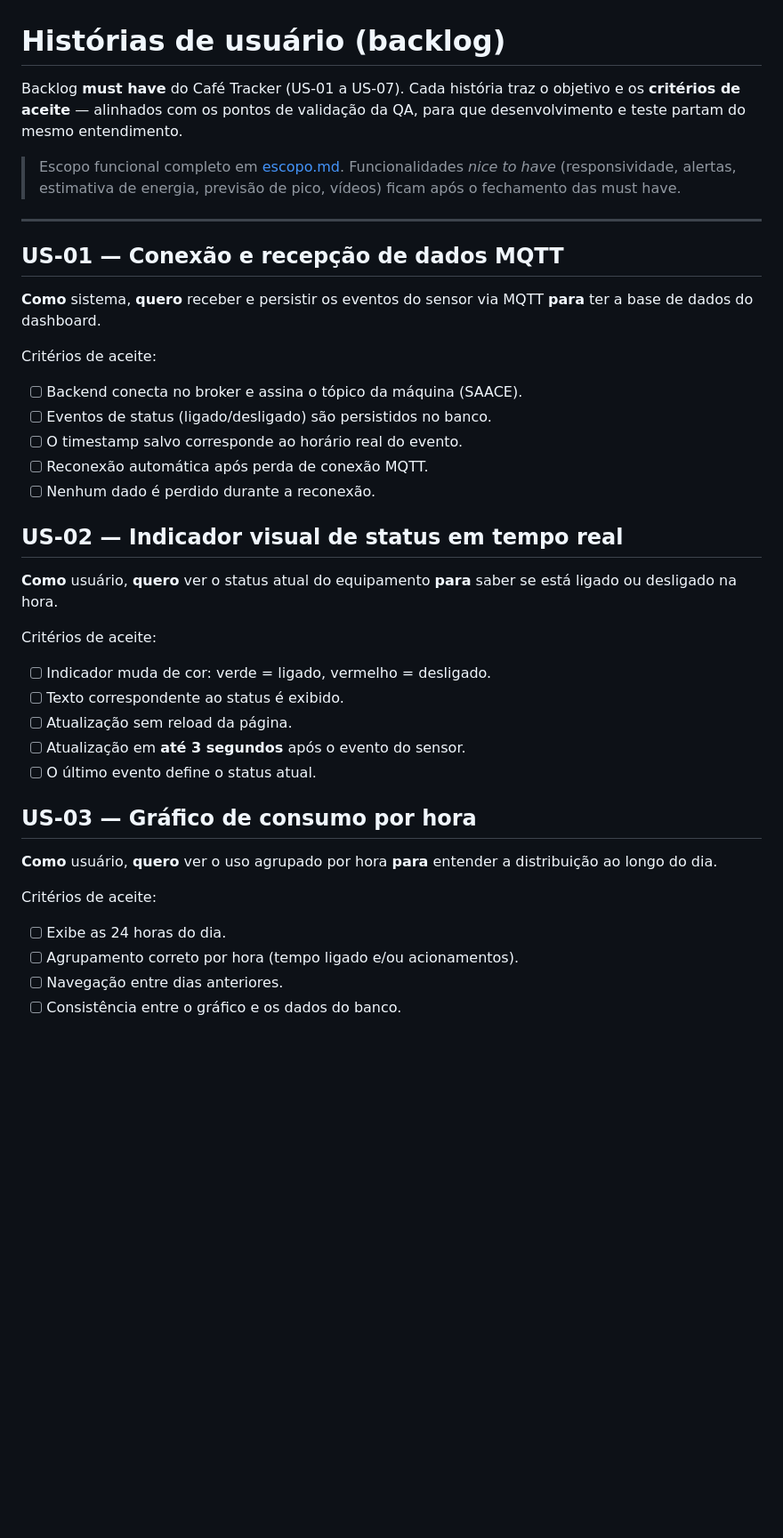
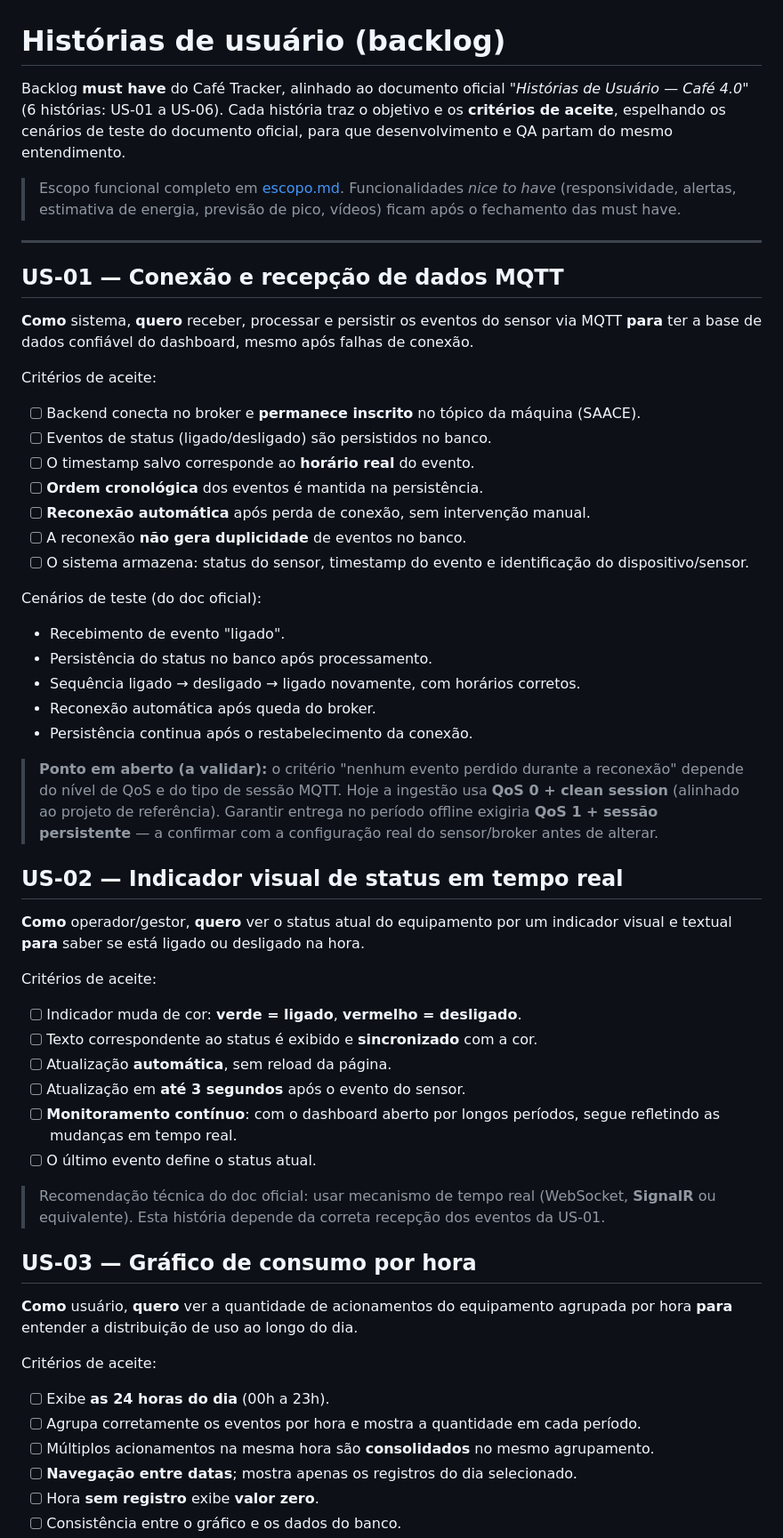
Before and after one commit to VitorMiguelOpen/tracker-cafe40, a Markdown page: docs/historias.md, the part around one of its changes. Shown at 89% size. Drawn GitHub-style; blank space fills up the shorter version.

```diff
--- a/docs/historias.md
+++ b/docs/historias.md
@@ -1,36 +1,52 @@
 # Histórias de usuário (backlog)
 
-Backlog **must have** do Café Tracker (US-01 a US-07). Cada história traz o objetivo e os **critérios de aceite** — alinhados com os pontos de validação da QA, para que desenvolvimento e teste partam do mesmo entendimento.
+Backlog **must have** do Café Tracker, alinhado ao documento oficial *"Histórias de Usuário — Café 4.0"* (6 histórias: US-01 a US-06). Cada história traz o objetivo e os **critérios de aceite**, espelhando os cenários de teste do documento oficial, para que desenvolvimento e QA partam do mesmo entendimento.
 
 > Escopo funcional completo em [escopo.md](escopo.md). Funcionalidades *nice to have* (responsividade, alertas, estimativa de energia, previsão de pico, vídeos) ficam após o fechamento das must have.
 
 ---
 
 ## US-01 — Conexão e recepção de dados MQTT
-**Como** sistema, **quero** receber e persistir os eventos do sensor via MQTT **para** ter a base de dados do dashboard.
+**Como** sistema, **quero** receber, processar e persistir os eventos do sensor via MQTT **para** ter a base de dados confiável do dashboard, mesmo após falhas de conexão.
 
 Critérios de aceite:
-- [ ] Backend conecta no broker e assina o tópico da máquina (SAACE).
+- [ ] Backend conecta no broker e **permanece inscrito** no tópico da máquina (SAACE).
 - [ ] Eventos de status (ligado/desligado) são persistidos no banco.
-- [ ] O timestamp salvo corresponde ao horário real do evento.
-- [ ] Reconexão automática após perda de conexão MQTT.
-- [ ] Nenhum dado é perdido durante a reconexão.
+- [ ] O timestamp salvo corresponde ao **horário real** do evento.
+- [ ] **Ordem cronológica** dos eventos é mantida na persistência.
+- [ ] **Reconexão automática** após perda de conexão, sem intervenção manual.
+- [ ] A reconexão **não gera duplicidade** de eventos no banco.
+- [ ] O sistema armazena: status do sensor, timestamp do evento e identificação do dispositivo/sensor.
+
+Cenários de teste (do doc oficial):
+- Recebimento de evento "ligado".
+- Persistência do status no banco após processamento.
+- Sequência ligado → desligado → ligado novamente, com horários corretos.
+- Reconexão automática após queda do broker.
+- Persistência continua após o restabelecimento da conexão.
+
+> **Ponto em aberto (a validar):** o critério "nenhum evento perdido durante a reconexão" depende do nível de QoS e do tipo de sessão MQTT. Hoje a ingestão usa **QoS 0 + clean session** (alinhado ao projeto de referência). Garantir entrega no período offline exigiria **QoS 1 + sessão persistente** — a confirmar com a configuração real do sensor/broker antes de alterar.
 
 ## US-02 — Indicador visual de status em tempo real
-**Como** usuário, **quero** ver o status atual do equipamento **para** saber se está ligado ou desligado na hora.
+**Como** operador/gestor, **quero** ver o status atual do equipamento por um indicador visual e textual **para** saber se está ligado ou desligado na hora.
 
 Critérios de aceite:
-- [ ] Indicador muda de cor: verde = ligado, vermelho = desligado.
-- [ ] Texto correspondente ao status é exibido.
-- [ ] Atualização sem reload da página.
+- [ ] Indicador muda de cor: **verde = ligado**, **vermelho = desligado**.
+- [ ] Texto correspondente ao status é exibido e **sincronizado** com a cor.
+- [ ] Atualização **automática**, sem reload da página.
 - [ ] Atualização em **até 3 segundos** após o evento do sensor.
+- [ ] **Monitoramento contínuo**: com o dashboard aberto por longos períodos, segue refletindo as mudanças em tempo real.
 - [ ] O último evento define o status atual.
 
+> Recomendação técnica do doc oficial: usar mecanismo de tempo real (WebSocket, **SignalR** ou equivalente). Esta história depende da correta recepção dos eventos da US-01.
+
 ## US-03 — Gráfico de consumo por hora
-**Como** usuário, **quero** ver o uso agrupado por hora **para** entender a distribuição ao longo do dia.
+**Como** usuário, **quero** ver a quantidade de acionamentos do equipamento agrupada por hora **para** entender a distribuição de uso ao longo do dia.
 
 Critérios de aceite:
-- [ ] Exibe as 24 horas do dia.
-- [ ] Agrupamento correto por hora (tempo ligado e/ou acionamentos).
-- [ ] Navegação entre dias anteriores.
+- [ ] Exibe **as 24 horas do dia** (00h a 23h).
+- [ ] Agrupa corretamente os eventos por hora e mostra a quantidade em cada período.
+- [ ] Múltiplos acionamentos na mesma hora são **consolidados** no mesmo agrupamento.
+- [ ] **Navegação entre datas**; mostra apenas os registros do dia selecionado.
+- [ ] Hora **sem registro** exibe **valor zero**.
 - [ ] Consistência entre o gráfico e os dados do banco.
```
Also changed, not shown: other parts of docs/historias.md (+46 -24 lines), docs/escopo.md (+1 -1 lines).
